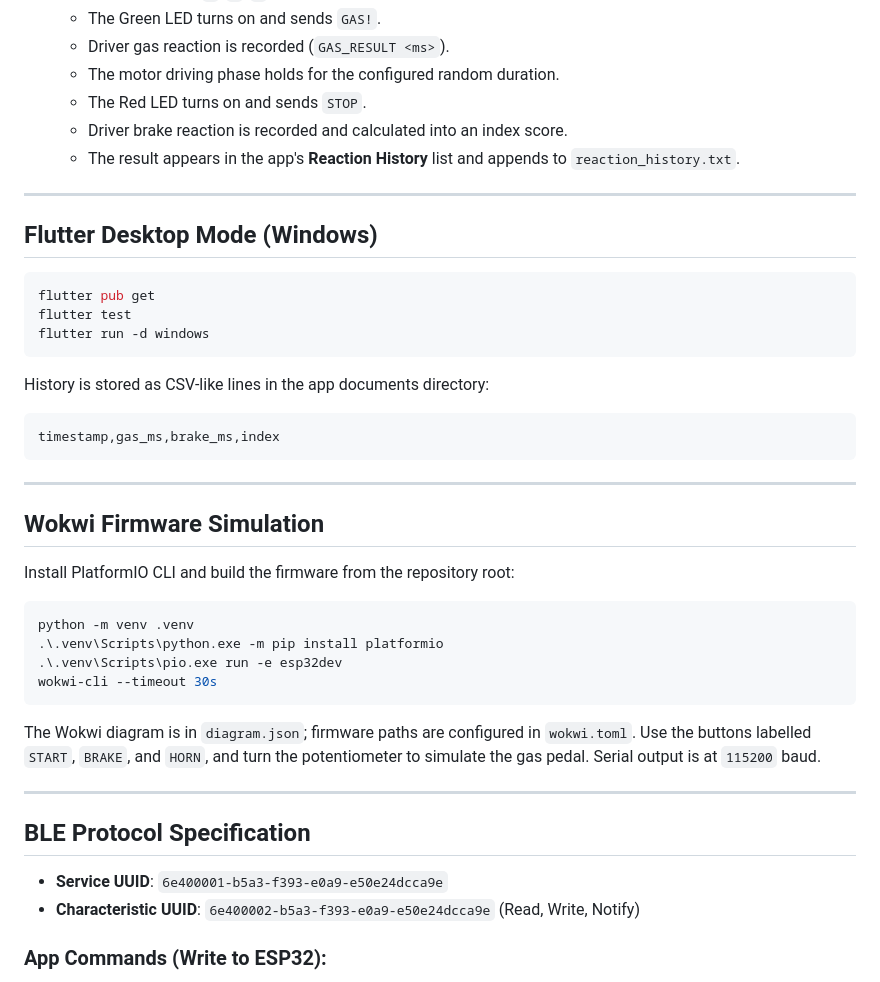
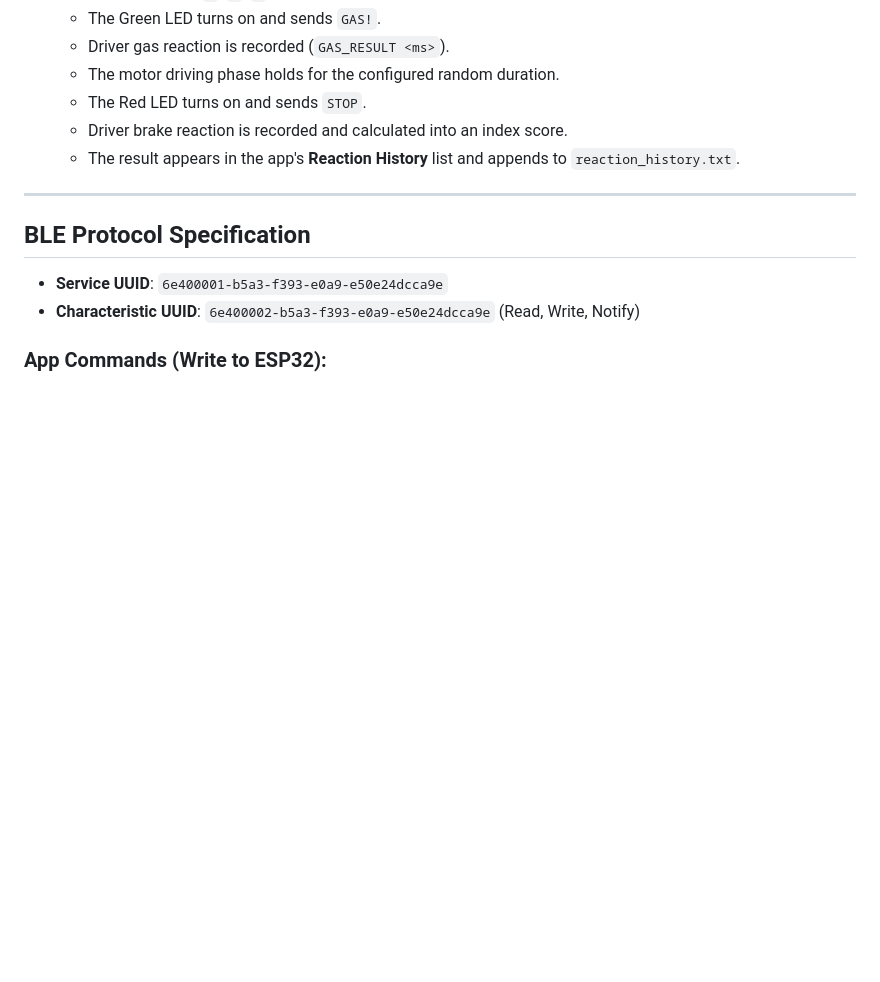
Before and after one commit to evangelionxyz/Reaction-Lab, a Markdown page: README.md, the part around one of its changes. Rendered like a GitHub page; blank space fills up the shorter version.

Commit message:
Refactor

````diff
--- a/README.md
+++ b/README.md
@@ -93,37 +93,6 @@ flutter run -d emulator-5554
 
 ---
 
-## Flutter Desktop Mode (Windows)
-
-```powershell
-flutter pub get
-flutter test
-flutter run -d windows
-```
-
-History is stored as CSV-like lines in the app documents directory:
-
-```text
-timestamp,gas_ms,brake_ms,index
-```
-
----
-
-## Wokwi Firmware Simulation
-
-Install PlatformIO CLI and build the firmware from the repository root:
-
-```powershell
-python -m venv .venv
-.\.venv\Scripts\python.exe -m pip install platformio
-.\.venv\Scripts\pio.exe run -e esp32dev
-wokwi-cli --timeout 30s
-```
-
-The Wokwi diagram is in `diagram.json`; firmware paths are configured in `wokwi.toml`. Use the buttons labelled `START`, `BRAKE`, and `HORN`, and turn the potentiometer to simulate the gas pedal. Serial output is at `115200` baud.
-
----
-
 ## BLE Protocol Specification
 
 - **Service UUID**: `6e400001-b5a3-f393-e0a9-e50e24dcca9e`
````
Also changed, not shown: other parts of README.md (+1 -1 lines).
